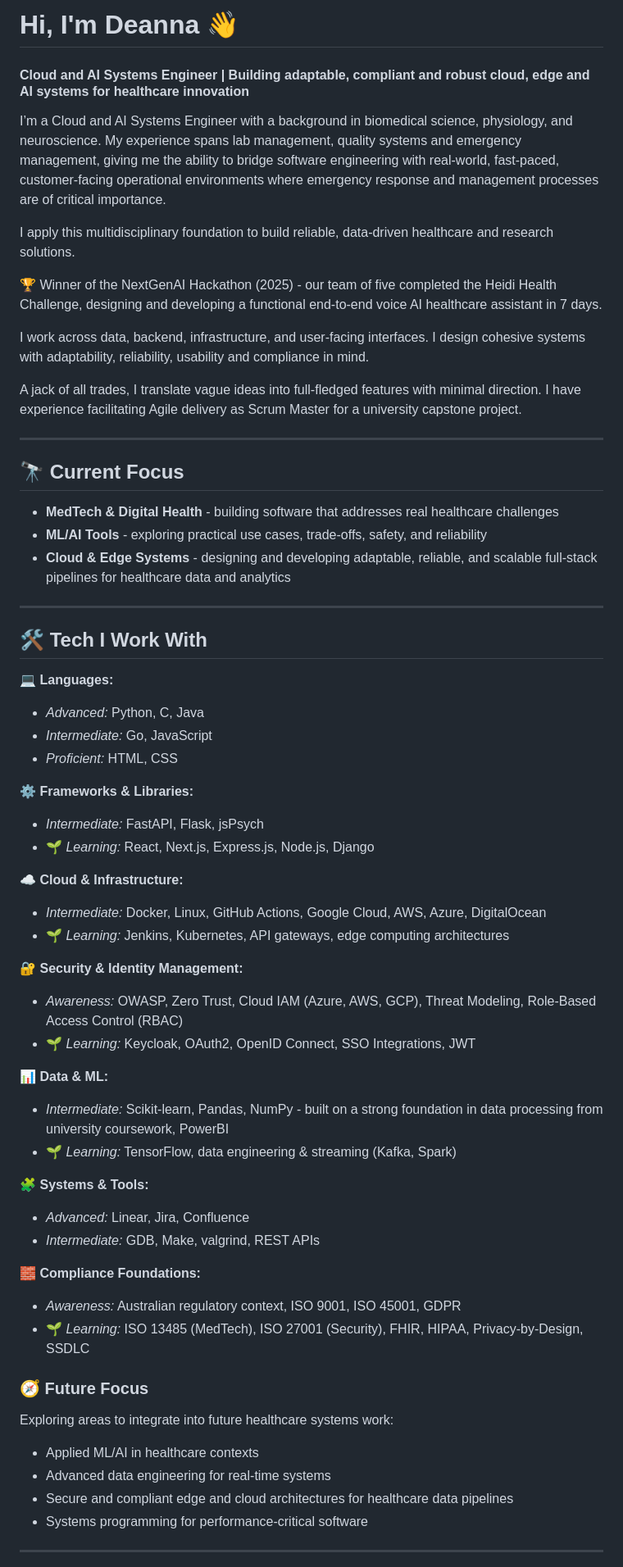
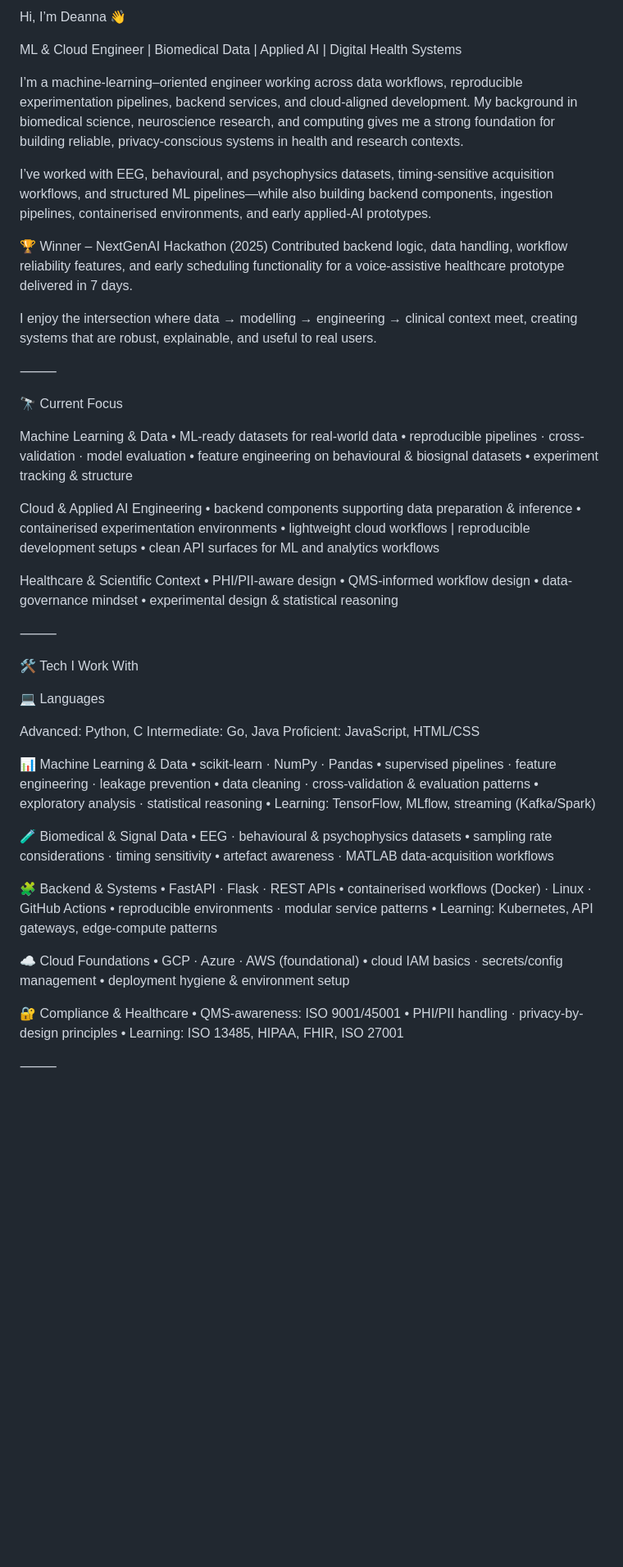
Before and after one commit to deannaspinks/deannaspinks, a Markdown page: README.md, the part around one of its changes. Shown at 82% size. GitHub-like rendering; blank space fills up the shorter version.

Commit message:
Revise README for clarity and updated focus
Updated personal introduction and professional focus areas in README.

```diff
--- a/README.md
+++ b/README.md
@@ -1,64 +1,75 @@
-# Hi, I'm Deanna 👋
+Hi, I’m Deanna 👋
 
-#### Cloud and AI Systems Engineer | Building adaptable, compliant and robust cloud, edge and AI systems for healthcare innovation
+ML & Cloud Engineer | Biomedical Data | Applied AI | Digital Health Systems
 
-I’m a Cloud and AI Systems Engineer with a background in biomedical science, physiology, and neuroscience. My experience spans lab management, quality systems and emergency management, giving me the ability to bridge software engineering with real-world, fast-paced, customer-facing operational environments where emergency response and management processes are of critical importance.
+I’m a machine-learning–oriented engineer working across data workflows, reproducible experimentation pipelines, backend services, and cloud-aligned development. My background in biomedical science, neuroscience research, and computing gives me a strong foundation for building reliable, privacy-conscious systems in health and research contexts.
 
-I apply this multidisciplinary foundation to build reliable, data-driven healthcare and research solutions.
+I’ve worked with EEG, behavioural, and psychophysics datasets, timing-sensitive acquisition workflows, and structured ML pipelines—while also building backend components, ingestion pipelines, containerised environments, and early applied-AI prototypes.
 
-🏆 Winner of the NextGenAI Hackathon (2025) - our team of five completed the Heidi Health Challenge, designing and developing a functional end-to-end voice AI healthcare assistant in 7 days.
+🏆 Winner – NextGenAI Hackathon (2025)
+Contributed backend logic, data handling, workflow reliability features, and early scheduling functionality for a voice-assistive healthcare prototype delivered in 7 days.
 
-I work across data, backend, infrastructure, and user-facing interfaces. I design cohesive systems with adaptability, reliability, usability and compliance in mind.
+I enjoy the intersection where data → modelling → engineering → clinical context meet, creating systems that are robust, explainable, and useful to real users.
 
-A jack of all trades, I translate vague ideas into full-fledged features with minimal direction. I have experience facilitating Agile delivery as Scrum Master for a university capstone project.
+⸻
 
----
+🔭 Current Focus
 
-## 🔭 Current Focus
-- **MedTech & Digital Health** - building software that addresses real healthcare challenges
-- **ML/AI Tools** - exploring practical use cases, trade-offs, safety, and reliability
-- **Cloud & Edge Systems** - designing and developing adaptable, reliable, and scalable full-stack pipelines for healthcare data and analytics
+Machine Learning & Data
+	•	ML-ready datasets for real-world data
+	•	reproducible pipelines · cross-validation · model evaluation
+	•	feature engineering on behavioural & biosignal datasets
+	•	experiment tracking & structure
 
----
+Cloud & Applied AI Engineering
+	•	backend components supporting data preparation & inference
+	•	containerised experimentation environments
+	•	lightweight cloud workflows | reproducible development setups
+	•	clean API surfaces for ML and analytics workflows
 
-## 🛠️ Tech I Work With
+Healthcare & Scientific Context
+	•	PHI/PII-aware design
+	•	QMS-informed workflow design
+	•	data-governance mindset
+	•	experimental design & statistical reasoning
 
-💻 **Languages:**
-- *Advanced:* Python, C, Java
-- *Intermediate:* Go, JavaScript
-- *Proficient:* HTML, CSS
+⸻
 
-⚙️ **Frameworks & Libraries:**
-- *Intermediate:* FastAPI, Flask, jsPsych
-- 🌱 *Learning:* React, Next.js, Express.js, Node.js, Django
+🛠️ Tech I Work With
 
-☁️ **Cloud & Infrastructure:**
-- *Intermediate:* Docker, Linux, GitHub Actions, Google Cloud, AWS, Azure, DigitalOcean
-- 🌱 *Learning:* Jenkins, Kubernetes, API gateways, edge computing architectures
+💻 Languages
 
-🔐 **Security & Identity Management:**
-- *Awareness:* OWASP, Zero Trust, Cloud IAM (Azure, AWS, GCP), Threat Modeling, Role-Based Access Control (RBAC)
-- 🌱 *Learning:* Keycloak, OAuth2, OpenID Connect, SSO Integrations, JWT
+Advanced: Python, C
+Intermediate: Go, Java
+Proficient: JavaScript, HTML/CSS
 
-📊 **Data & ML:**
-- *Intermediate:* Scikit-learn, Pandas, NumPy - built on a strong foundation in data processing from university coursework, PowerBI
-- 🌱 *Learning:* TensorFlow, data engineering & streaming (Kafka, Spark)
+📊 Machine Learning & Data
+	•	scikit-learn · NumPy · Pandas
+	•	supervised pipelines · feature engineering · leakage prevention
+	•	data cleaning · cross-validation & evaluation patterns
+	•	exploratory analysis · statistical reasoning
+	•	Learning: TensorFlow, MLflow, streaming (Kafka/Spark)
 
-🧩 **Systems & Tools:**
-- *Advanced:* Linear, Jira, Confluence
-- *Intermediate:* GDB, Make, valgrind, REST APIs
+🧪 Biomedical & Signal Data
+	•	EEG · behavioural & psychophysics datasets
+	•	sampling rate considerations · timing sensitivity
+	•	artefact awareness · MATLAB data-acquisition workflows
 
-🧱 **Compliance Foundations:**
-- *Awareness:* Australian regulatory context, ISO 9001, ISO 45001, GDPR
-- 🌱 *Learning:* ISO 13485 (MedTech), ISO 27001 (Security), FHIR, HIPAA, Privacy-by-Design, SSDLC
+🧩 Backend & Systems
+	•	FastAPI · Flask · REST APIs
+	•	containerised workflows (Docker) · Linux · GitHub Actions
+	•	reproducible environments · modular service patterns
+	•	Learning: Kubernetes, API gateways, edge-compute patterns
 
+☁️ Cloud Foundations
+	•	GCP · Azure · AWS (foundational)
+	•	cloud IAM basics · secrets/config management
+	•	deployment hygiene & environment setup
 
-### 🧭 Future Focus
-Exploring areas to integrate into future healthcare systems work:
-- Applied ML/AI in healthcare contexts
-- Advanced data engineering for real-time systems
-- Secure and compliant edge and cloud architectures for healthcare data pipelines
-- Systems programming for performance-critical software
+🔐 Compliance & Healthcare
+	•	QMS-awareness: ISO 9001/45001
+	•	PHI/PII handling · privacy-by-design principles
+	•	Learning: ISO 13485, HIPAA, FHIR, ISO 27001
 
----
+⸻
 
```
Also changed, not shown: other parts of README.md (+26 -14 lines).
